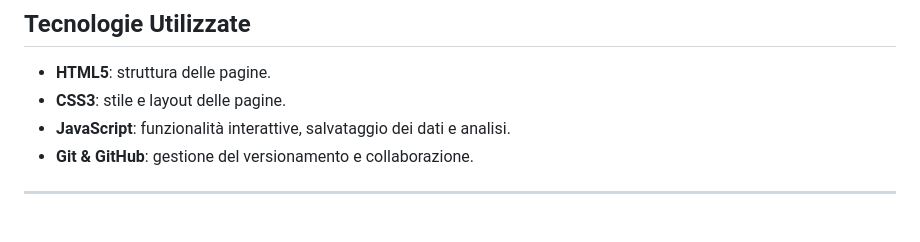
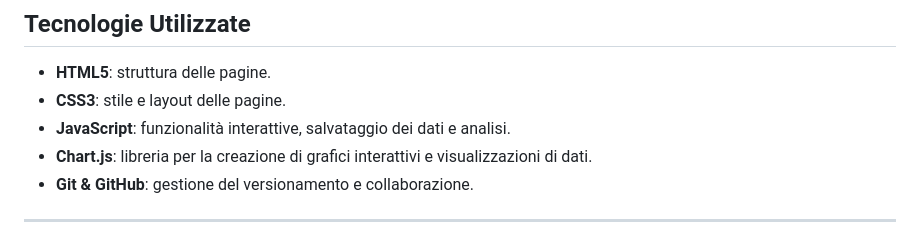
Before and after one commit to DanieleGuicciardi/BuildWeekW3, a Markdown page: README.md, the part around the change. Rendered like a GitHub page.

```diff
--- a/README.md
+++ b/README.md
@@ -43,6 +43,7 @@ Nella pagina extra, l’utente ha la possibilità di vedere le risposte non date
 - **HTML5**: struttura delle pagine.
 - **CSS3**: stile e layout delle pagine.
 - **JavaScript**: funzionalità interattive, salvataggio dei dati e analisi.
+- **Chart.js**: libreria per la creazione di grafici interattivi e visualizzazioni di dati.
 - **Git & GitHub**: gestione del versionamento e collaborazione.
 
 ---
```
